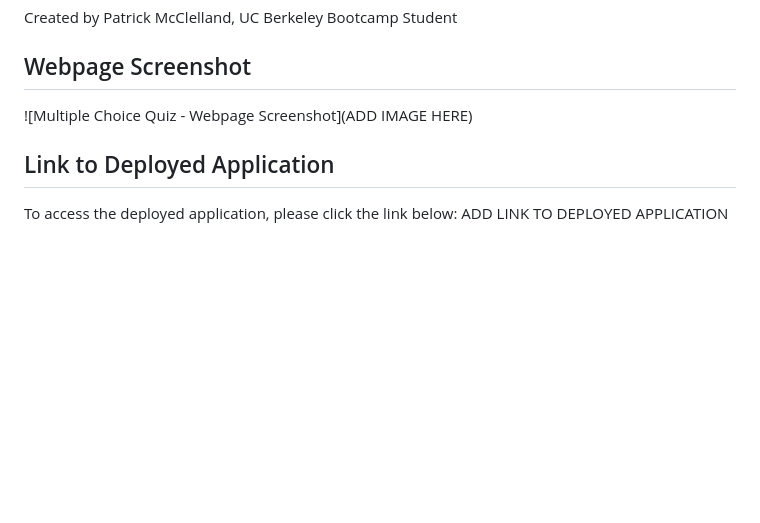
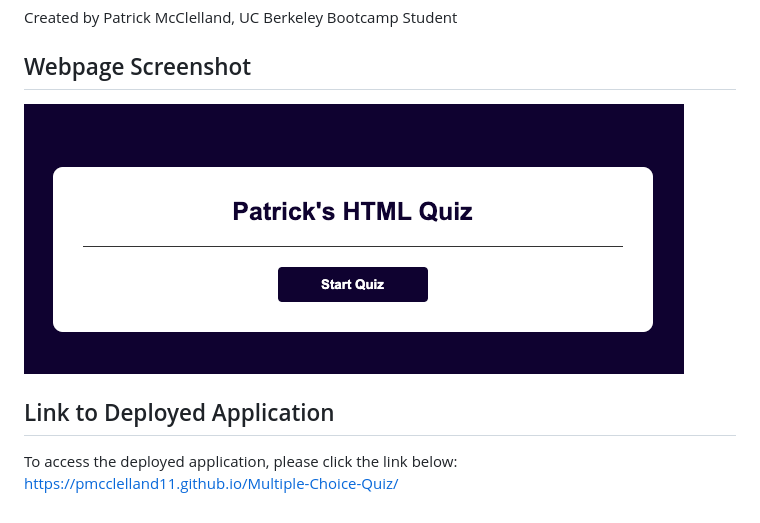
Before and after one commit to pmcclelland11/Multiple-Choice-Quiz, a Markdown page: README.md, the part around the change. Drawn GitHub-style; pictures changed too: assets/images/Quiz-Webpage-Screenshot.png (added); blank space fills up the shorter version.

Commit message:
added sounds to the quiz & images/links to the readme file

```diff
--- a/README.md
+++ b/README.md
@@ -55,8 +55,8 @@ N/A
 Created by Patrick McClelland, UC Berkeley Bootcamp Student
 
 ## Webpage Screenshot
-![Multiple Choice Quiz - Webpage Screenshot](ADD IMAGE HERE)
+![Multiple Choice Quiz - Webpage Screenshot](./assets/images/Quiz-Webpage-Screenshot.png)
 
 ## Link to Deployed Application
 To access the deployed application, please click the link below:
-ADD LINK TO DEPLOYED APPLICATION
+https://pmcclelland11.github.io/Multiple-Choice-Quiz/
```
Also changed, not shown: 7 other files.
